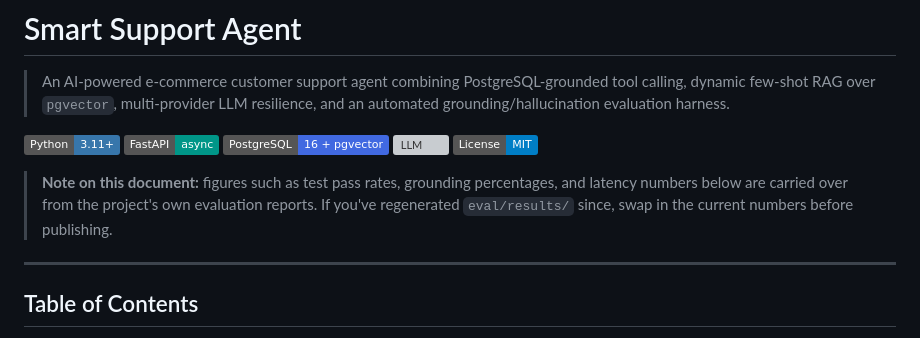
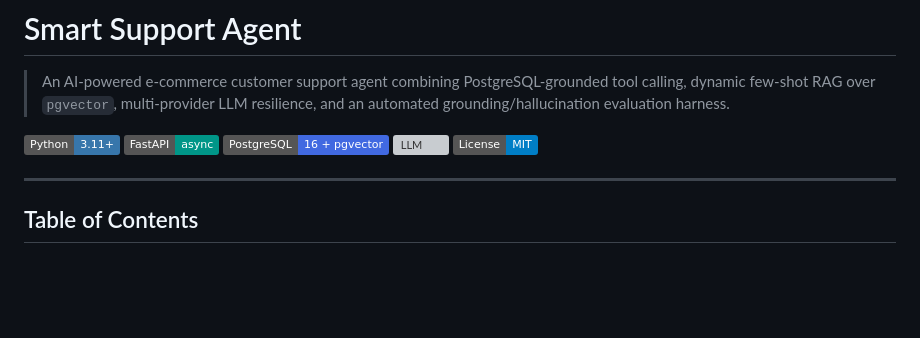
Before and after one commit to MohamedAbdelaiem/Smart-Support-Agent, a Markdown page: README.md, the part around the change. Drawn GitHub-style; badges without logos; blank space fills up the shorter version; grey boxes are pictures that could not be loaded.

```diff
--- a/README.md
+++ b/README.md
@@ -7,8 +7,6 @@
 [![PostgreSQL](https://img.shields.io/badge/PostgreSQL-16_%2B_pgvector-4169E1?style=flat&logo=postgresql&logoColor=white)](https://github.com/pgvector/pgvector)
 [![LLM](https://img.shields.io/badge/LLM-OpenRouter_%2F_Groq-6366F1?style=flat)](https://openrouter.ai)
 [![License](https://img.shields.io/badge/License-MIT-blue.svg)](LICENSE)
-
-> **Note on this document:** figures such as test pass rates, grounding percentages, and latency numbers below are carried over from the project's own evaluation reports. If you've regenerated `eval/results/` since, swap in the current numbers before publishing.
 
 ---
 
```
